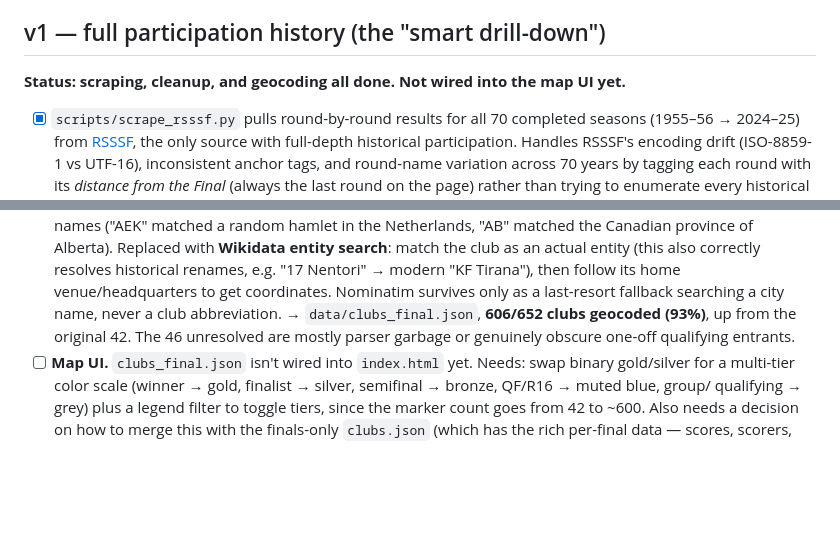
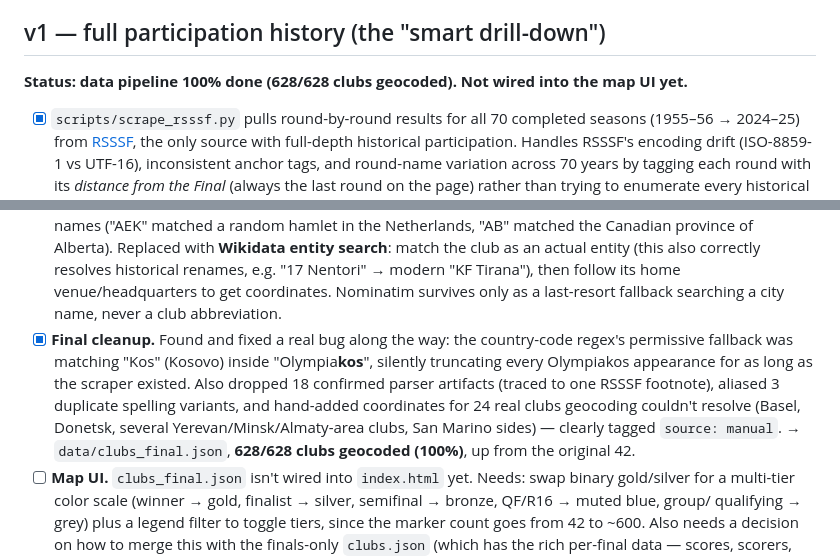
Before and after one commit to andre2694/ucl-history-map, a Markdown page: ROADMAP.md, 2 parts joined by grey strips. GitHub-like rendering; blank space fills up the shorter version.

Commit message:
Update ROADMAP: v1 data pipeline complete, 100% geocoded
Co-Authored-By: Claude Sonnet 5 <noreply@anthropic.com>

```diff
--- a/ROADMAP.md
+++ b/ROADMAP.md
@@ -7,7 +7,7 @@
 
 ## v1 — full participation history (the "smart drill-down")
 
-**Status: scraping, cleanup, and geocoding all done. Not wired into the map UI yet.**
+**Status: data pipeline 100% done (628/628 clubs geocoded). Not wired into the map UI yet.**
 
 - [x] `scripts/scrape_rsssf.py` pulls round-by-round results for all 70
   completed seasons (1955–56 → 2024–25) from [RSSSF](https://www.rsssf.org/ec/),
@@ -49,9 +49,17 @@
   resolves historical renames, e.g. "17 Nentori" → modern "KF Tirana"),
   then follow its home venue/headquarters to get coordinates. Nominatim
   survives only as a last-resort fallback searching a city name, never a
-  club abbreviation. → `data/clubs_final.json`, **606/652 clubs geocoded
-  (93%)**, up from the original 42. The 46 unresolved are mostly parser
-  garbage or genuinely obscure one-off qualifying entrants.
+  club abbreviation.
+- [x] **Final cleanup.** Found and fixed a real bug along the way: the
+  country-code regex's permissive fallback was matching "Kos" (Kosovo)
+  inside "Olympia**kos**", silently truncating every Olympiakos appearance
+  for as long as the scraper existed. Also dropped 18 confirmed parser
+  artifacts (traced to one RSSSF footnote), aliased 3 duplicate spelling
+  variants, and hand-added coordinates for 24 real clubs geocoding
+  couldn't resolve (Basel, Donetsk, several Yerevan/Minsk/Almaty-area
+  clubs, San Marino sides) — clearly tagged `source: manual`.
+  → `data/clubs_final.json`, **628/628 clubs geocoded (100%)**, up from
+  the original 42.
 - [ ] **Map UI.** `clubs_final.json` isn't wired into `index.html` yet.
   Needs: swap binary gold/silver for a multi-tier color scale (winner →
   gold, finalist → silver, semifinal → bronze, QF/R16 → muted blue, group/
```
